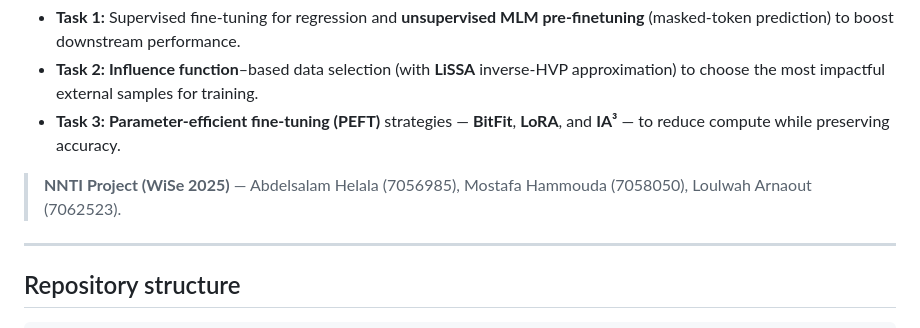
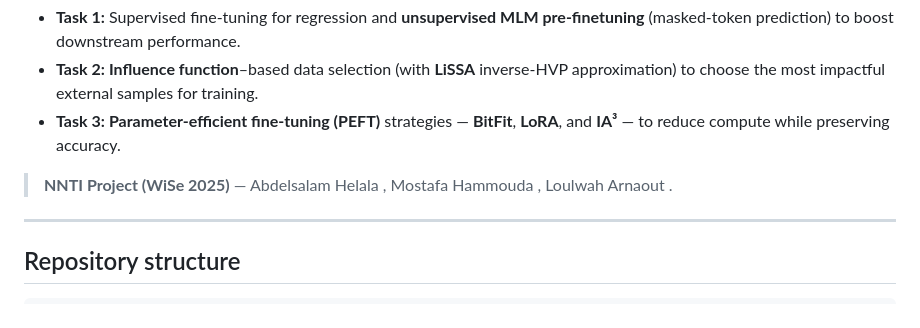
Before and after one commit to AbdeHelala/bioinformatics-projects, a Markdown page: Neural-Networks/Molecular Property Prediction/README.md, the part around the change. Rendered like a GitHub page.

```diff
--- a/Neural-Networks/Molecular Property Prediction/README.md
+++ b/Neural-Networks/Molecular Property Prediction/README.md
@@ -6,7 +6,7 @@ This project explores methods to improve a **chemical language model** for predi
 * **Task 2:** **Influence function**–based data selection (with **LiSSA** inverse-HVP approximation) to choose the most impactful external samples for training.&#x20;
 * **Task 3:** **Parameter-efficient fine-tuning (PEFT)** strategies — **BitFit**, **LoRA**, and **IA³** — to reduce compute while preserving accuracy.&#x20;
 
-> **NNTI Project (WiSe 2025)** — Abdelsalam Helala (7056985), Mostafa Hammouda (7058050), Loulwah Arnaout (7062523).&#x20;
+> **NNTI Project (WiSe 2025)** — Abdelsalam Helala , Mostafa Hammouda , Loulwah Arnaout .&#x20;
 
 ---
 
```
